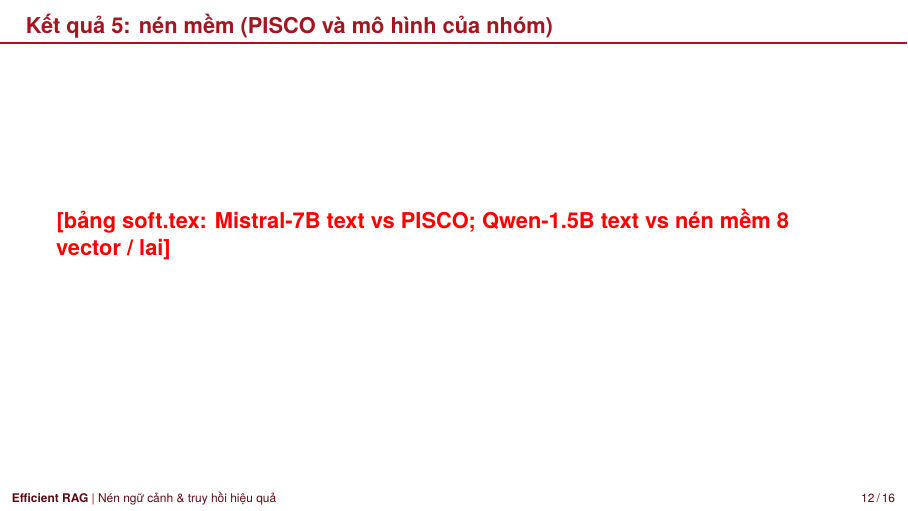
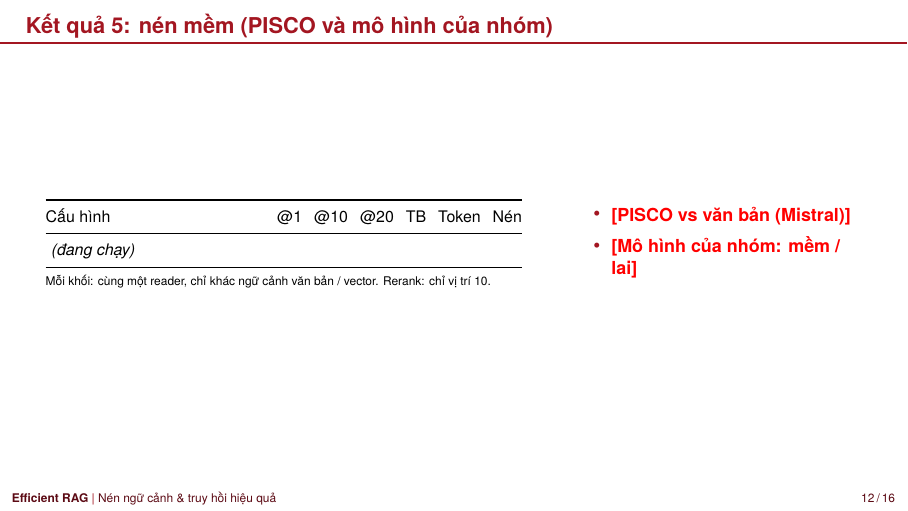
Before and after one commit to hotamago/nlp-efficient-rag, LaTeX slides (docs/slide/slides.tex, which reads docs/slide/tables/soft.tex): page 12 of 16. Compiled offline with XeLaTeX; a missing font is replaced by an installed copy or a similar font.

Commit message:
docs(slides): soft-compression results frame (table shared with the report)
Co-Authored-By: Claude Opus 5.5 <noreply@anthropic.com>

```diff
--- a/docs/slide/slides.tex
+++ b/docs/slide/slides.tex
@@ -418,7 +418,27 @@
 
 %================================================================ 12 — SOFT RESULTS
 \begin{frame}{Kết quả 5: nén mềm (PISCO và mô hình của nhóm)}
-  \todo{bảng soft.tex: Mistral-7B text vs PISCO; Qwen-1.5B text vs nén mềm 8 vector / lai}
+  \begin{columns}[T]
+    \begin{column}{0.6\textwidth}
+      \begingroup\scriptsize
+      \renewcommand{\arraystretch}{1.08}
+      \setlength{\tabcolsep}{3pt}
+      \begin{tabularx}{\linewidth}{@{}X r r r r r r@{}}
+      \toprule
+      Cấu hình & @1 & @10 & @20 & TB & Token & Nén \\
+      \midrule
+      \inputtable{tables/soft.tex}
+      \end{tabularx}\endgroup\par\vspace{0.2em}
+      {\tiny Mỗi khối: cùng một reader, chỉ khác ngữ cảnh văn bản / vector. Rerank: chỉ vị trí 10.}
+    \end{column}
+    \begin{column}{0.37\textwidth}
+      \footnotesize
+      \begin{itemize}\setlength\itemsep{0.3em}
+        \item \todo{PISCO vs văn bản (Mistral)}
+        \item \todo{Mô hình của nhóm: mềm / lai}
+      \end{itemize}
+    \end{column}
+  \end{columns}
 \end{frame}
 
 %================================================================ 13 — RETRIEVAL
--- /dev/null
+++ b/docs/slide/tables/soft.tex
@@ -0,0 +1,2 @@
+\multicolumn{7}{l}{\textit{(đang chạy)}} \\
+\bottomrule
```
